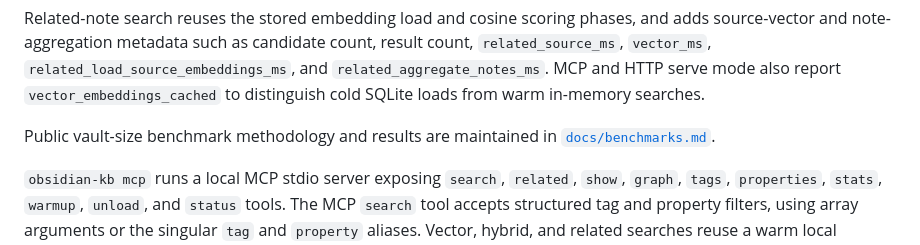
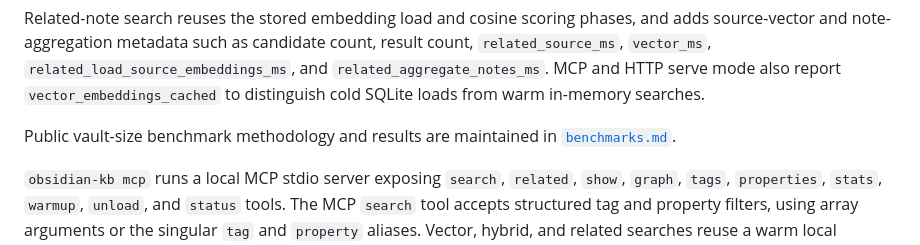
Before and after one commit to dgalichet/obsidian-kb, a Markdown page: docs/architecture.md, the part around the change. Rendered like a GitHub page.

```diff
--- a/Architecture.md
+++ b/docs/architecture.md
@@ -248,7 +248,7 @@ HTTP serve mode also report `vector_embeddings_cached` to distinguish cold
 SQLite loads from warm in-memory searches.
 
 Public vault-size benchmark methodology and results are maintained in
-[`docs/benchmarks.md`](docs/benchmarks.md).
+[`benchmarks.md`](benchmarks.md).
 
 `obsidian-kb mcp` runs a local MCP stdio server exposing `search`, `related`,
 `show`, `graph`, `tags`, `properties`, `stats`, `warmup`, `unload`, and `status`
```
Also changed, not shown: README.md (+2 -2 lines), docs/using-obsidian-kb-with-agents.md (renamed from USING_OBSIDIAN_KB_WITH_AGENTS.md, +1 -1 lines).
